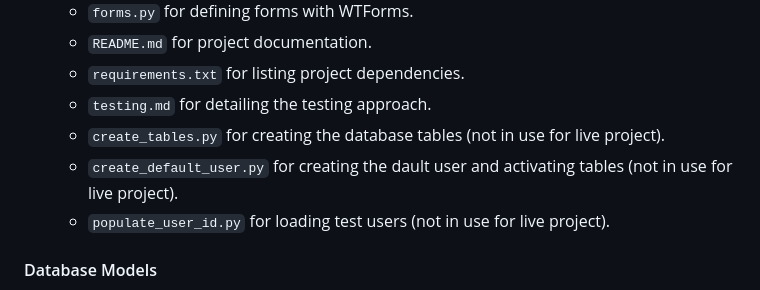
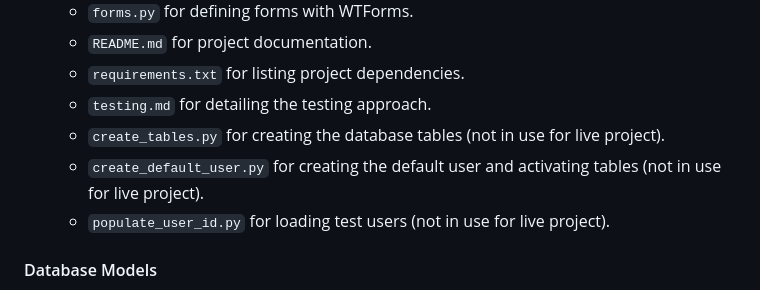
Before and after one commit to jandejager10/CodInstProj3, a Markdown page: README.md, the part around the change. GitHub-like rendering.

```diff
--- a/README.md
+++ b/README.md
@@ -90,7 +90,7 @@ Implement basic search functionality for users to easily find books.
     - `requirements.txt` for listing project dependencies.
     - `testing.md` for detailing the testing approach.
     - `create_tables.py` for creating the database tables (not in use for live project).
-    - `create_default_user.py` for creating the dault user and activating tables (not in use for live project).
+    - `create_default_user.py` for creating the default user and activating tables (not in use for live project).
     - `populate_user_id.py` for loading test users (not in use for live project).
 
 
```
Also changed, not shown: testing.md (+50 -0 lines), static/img/CSS_validation.png (added), static/img/JS_validation.png (added), static/img/placeholder.png (added), static/img/python_linter_initial.png (added), 2 other files.
